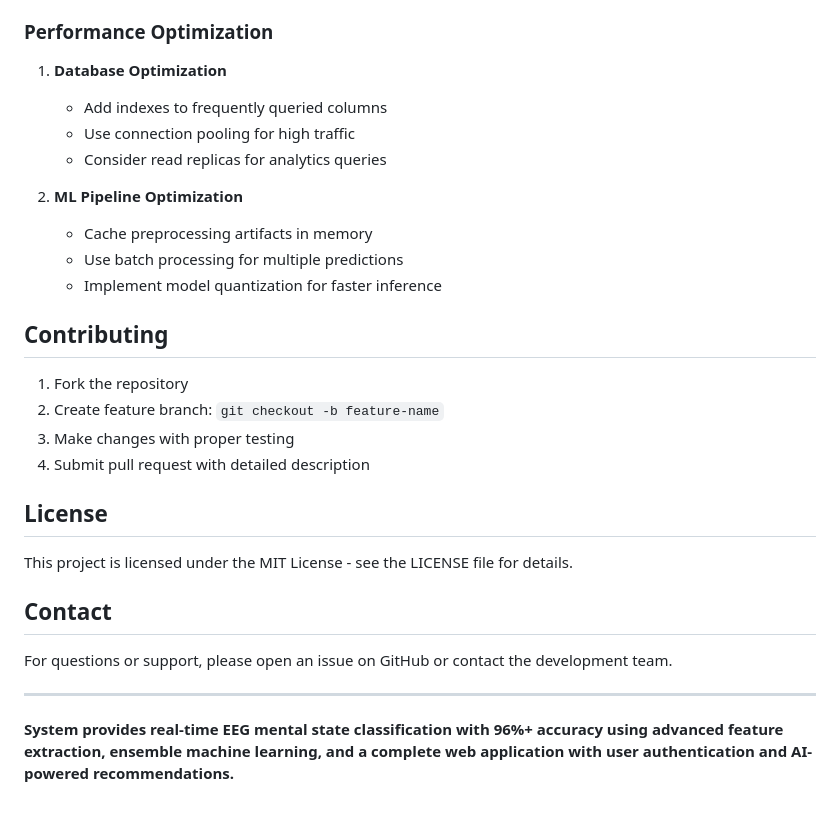
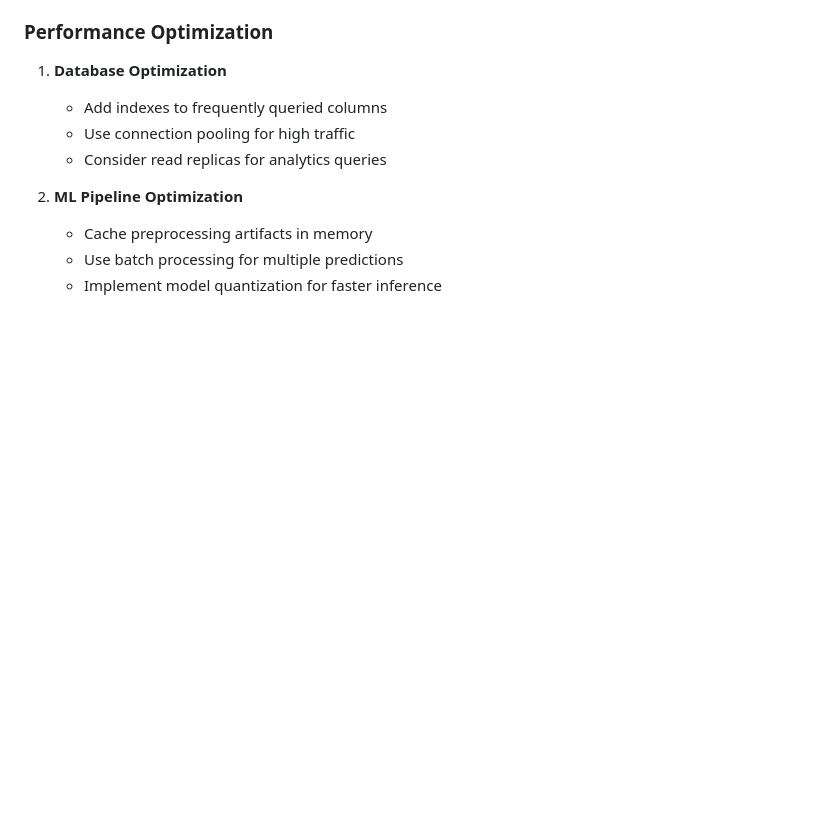
Before and after one commit to areebar-netizen/MCS_Capstone, a Markdown page: README.md, the part around one of its changes. GitHub-like rendering; blank space fills up the shorter version.

Commit message:
Revise architecture diagram and clean up README
Updated architecture diagram and removed contributing section.

```diff
--- a/README.md
+++ b/README.md
@@ -346,22 +346,3 @@ python3 -m muselsl stream
    - Cache preprocessing artifacts in memory
    - Use batch processing for multiple predictions
    - Implement model quantization for faster inference
-
-## Contributing
-
-1. Fork the repository
-2. Create feature branch: `git checkout -b feature-name`
-3. Make changes with proper testing
-4. Submit pull request with detailed description
-
-## License
-
-This project is licensed under the MIT License - see the LICENSE file for details.
-
-## Contact
-
-For questions or support, please open an issue on GitHub or contact the development team.
-
----
-
-**System provides real-time EEG mental state classification with 96%+ accuracy using advanced feature extraction, ensemble machine learning, and a complete web application with user authentication and AI-powered recommendations.**
```
Also changed, not shown: other parts of README.md (+5 -5 lines).
